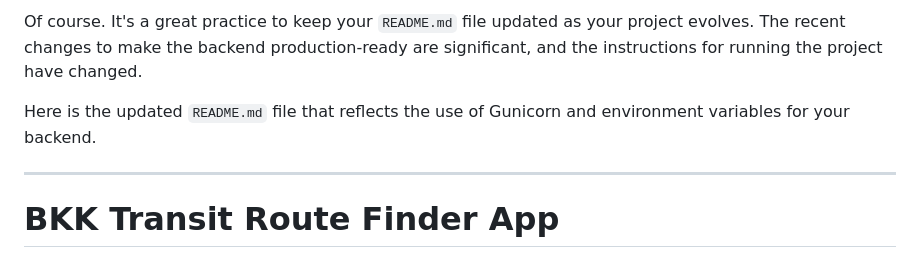
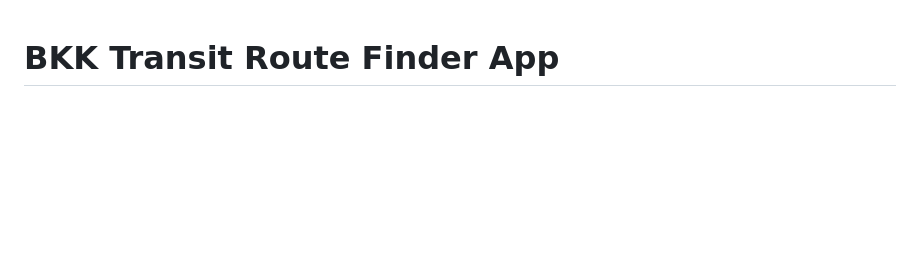
Before and after one commit to Shiberger/bkk_transit_app, a Markdown page: README.md, the part around the change. Drawn GitHub-style; blank space fills up the shorter version.

```diff
--- a/README.md
+++ b/README.md
@@ -1,9 +1,3 @@
-Of course. It's a great practice to keep your `README.md` file updated as your project evolves. The recent changes to make the backend production-ready are significant, and the instructions for running the project have changed.
-
-Here is the updated `README.md` file that reflects the use of Gunicorn and environment variables for your backend.
-
------
-
 # BKK Transit Route Finder App
 
 A mobile application built with Flutter and Python to help users find optimal public transit routes in Bangkok, Thailand, using the BTS and MRT train systems.
```
